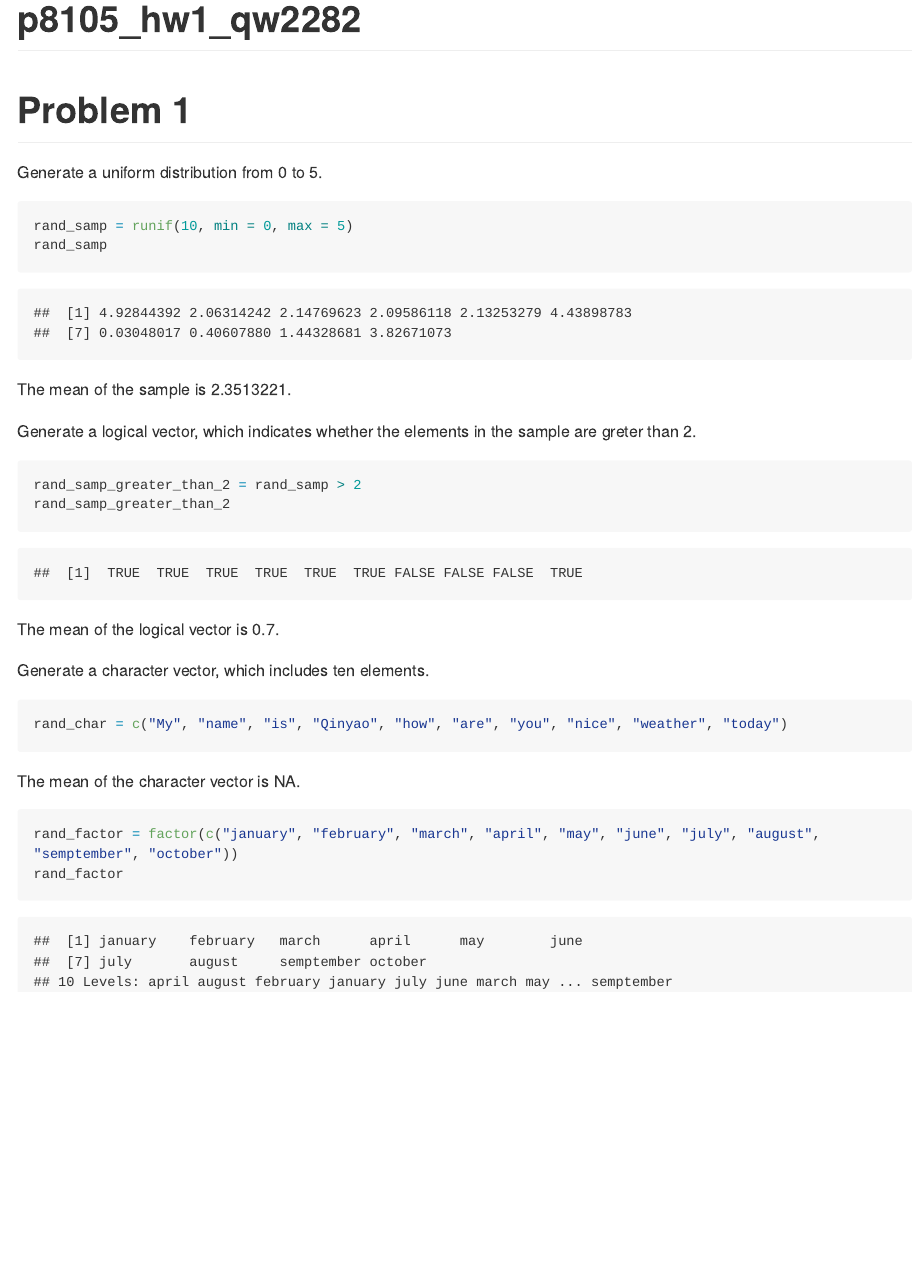
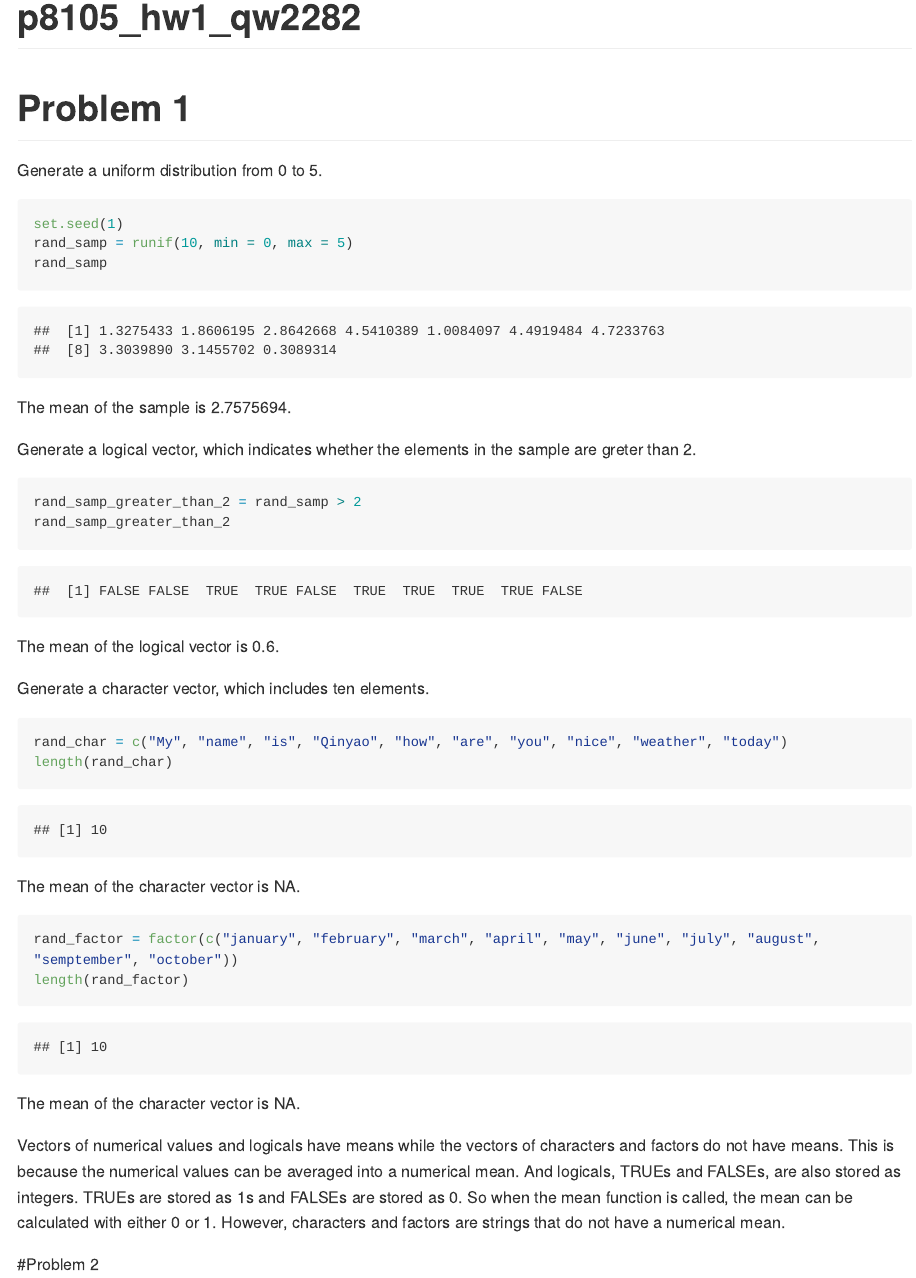
Before and after one commit to qinyao2282/p8105_hw1_qw2282, an R Markdown document (p8105_hw1_qw2282.Rmd): the page in a window 1100 px wide, from its top. Rendered offline with R 4.5, knitr and Pandoc, with nearby package versions; code that draws random numbers runs with fixed seeds of ours; long lines of code are wrapped.

Commit message:
Add answers to the problem.

````diff
--- a/p8105_hw1_qw2282.Rmd
+++ b/p8105_hw1_qw2282.Rmd
@@ -5,13 +5,10 @@ output: github_document
 
 # Problem 1
 
-```{r setup, include=FALSE}
-knitr::opts_chunk$set(echo = TRUE)
-```
-
 Generate a uniform distribution from 0 to 5.
 
 ```{r}
+set.seed(1)
 rand_samp = runif(10, min = 0, max = 5)
 rand_samp
 
@@ -31,18 +28,18 @@ The mean of the logical vector is `r mean(rand_samp_greater_than_2)`.
 Generate a character vector, which includes ten elements.
 ```{r}
 rand_char = c("My", "name", "is", "Qinyao", "how", "are", "you", "nice", "weather", "today")
-
+length(rand_char)
 ```
 
 The mean of the character vector is `r mean(rand_char)`.
 
-
 ```{r}
 rand_factor = factor(c("january", "february", "march", "april", "may", "june", "july", "august", "semptember", "october"))
-rand_factor
-
+length(rand_factor)
 ```
 
-```{r}
+The mean of the character vector is `r mean(rand_factor)`.
 
-```
+Vectors of numerical values and logicals have means while the vectors of characters and factors do not have means. This is because the numerical values can be averaged into a numerical mean. And logicals, TRUEs and FALSEs, are also stored as integers. TRUEs are stored as 1s and FALSEs are stored as 0. So when the mean function is called, the mean can be calculated with either 0 or 1. However, characters and factors are strings that do not have a numerical mean.
+
+#Problem 2
````
Also changed, not shown: p8105_hw1_qw2282.md.
